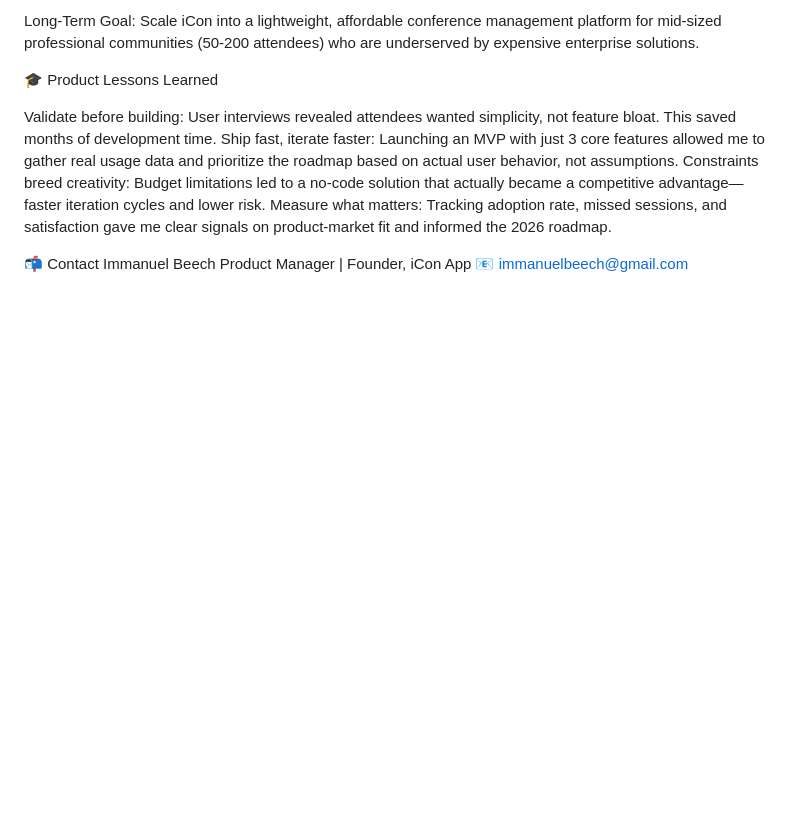
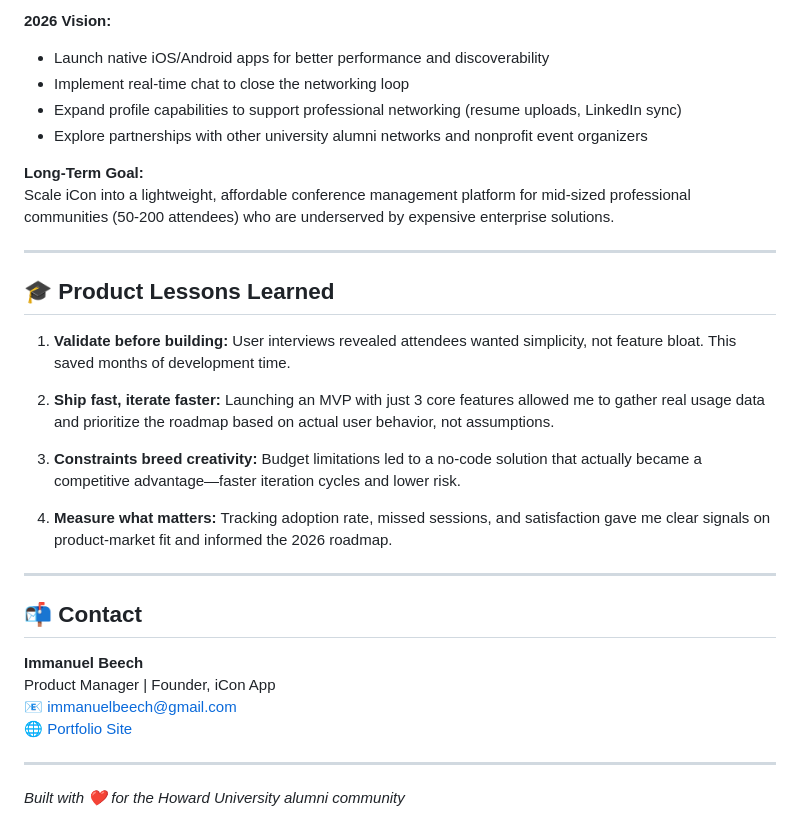
Before and after one commit to ibeech22/iConApp, a Markdown page: README.md, the part around one of its changes. Drawn GitHub-style; blank space fills up the shorter version.

```diff
--- a/README.md
+++ b/README.md
@@ -103,16 +144,34 @@ Explore partnerships with other university alumni networks and nonprofit event o
 
-Long-Term Goal:
+**2026 Vision:**
+- Launch native iOS/Android apps for better performance and discoverability
+- Implement real-time chat to close the networking loop
+- Expand profile capabilities to support professional networking (resume uploads, LinkedIn sync)
+- Explore partnerships with other university alumni networks and nonprofit event organizers
+
+**Long-Term Goal:**
 Scale iCon into a lightweight, affordable conference management platform for mid-sized professional communities (50-200 attendees) who are underserved by expensive enterprise solutions.
 
-🎓 Product Lessons Learned
+---
 
-Validate before building: User interviews revealed attendees wanted simplicity, not feature bloat. This saved months of development time.
-Ship fast, iterate faster: Launching an MVP with just 3 core features allowed me to gather real usage data and prioritize the roadmap based on actual user behavior, not assumptions.
-Constraints breed creativity: Budget limitations led to a no-code solution that actually became a competitive advantage—faster iteration cycles and lower risk.
-Measure what matters: Tracking adoption rate, missed sessions, and satisfaction gave me clear signals on product-market fit and informed the 2026 roadmap.
+## 🎓 Product Lessons Learned
 
+1. **Validate before building:** User interviews revealed attendees wanted simplicity, not feature bloat. This saved months of development time.
 
-📬 Contact
-Immanuel Beech
+2. **Ship fast, iterate faster:** Launching an MVP with just 3 core features allowed me to gather real usage data and prioritize the roadmap based on actual user behavior, not assumptions.
+
+3. **Constraints breed creativity:** Budget limitations led to a no-code solution that actually became a competitive advantage—faster iteration cycles and lower risk.
+
+4. **Measure what matters:** Tracking adoption rate, missed sessions, and satisfaction gave me clear signals on product-market fit and informed the 2026 roadmap.
+
+---
+
+## 📬 Contact
+
+**Immanuel Beech**
 Product Manager | Founder, iCon App
 📧 immanuelbeech@gmail.com
+🌐 [Portfolio Site](https://ibeech22.github.io/iConApp/)
+
+---
+
+*Built with ❤️ for the Howard University alumni community*
```
Also changed, not shown: other parts of README.md (+109 -68 lines).
